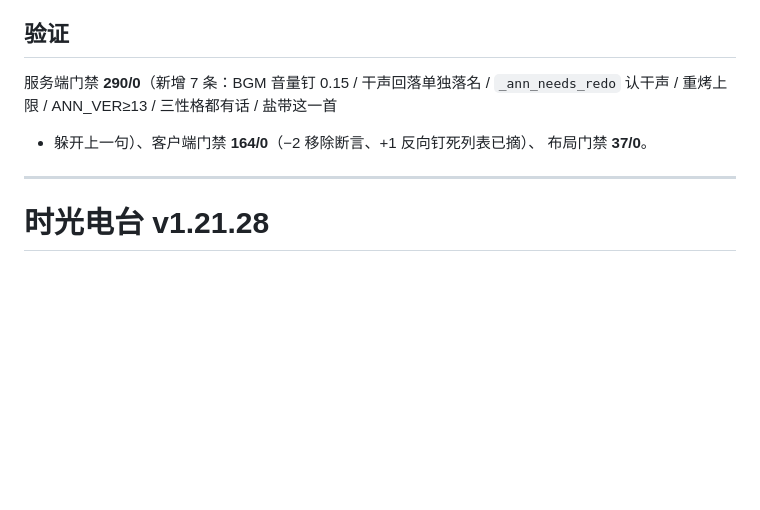
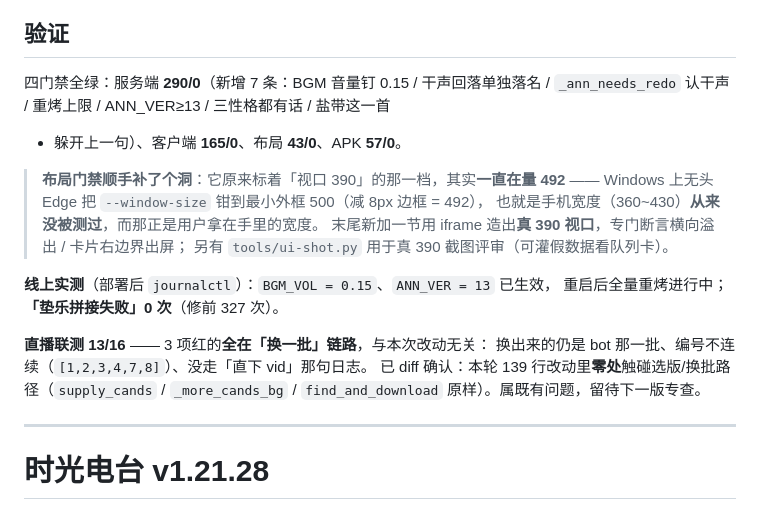
Before and after one commit to 846515182/FM891-Radio, a Markdown page: release-notes.md, the part around the change. GitHub-like rendering; blank space fills up the shorter version.

Commit message:
docs: v1.21.29 验证小节补上四门禁实跑数字 + 线上垫乐 0 次失败 + 直播联测 13/16 说明

```diff
--- a/release-notes.md
+++ b/release-notes.md
@@ -71,10 +71,23 @@
 
 ## 验证
 
-服务端门禁 **290/0**（新增 7 条：BGM 音量钉 0.15 / 干声回落单独落名 /
+四门禁全绿：服务端 **290/0**（新增 7 条：BGM 音量钉 0.15 / 干声回落单独落名 /
 `_ann_needs_redo` 认干声 / 重烤上限 / ANN_VER≥13 / 三性格都有话 / 盐带这一首
-+ 躲开上一句）、客户端门禁 **164/0**（−2 移除断言、+1 反向钉死列表已摘）、
-布局门禁 **37/0**。
++ 躲开上一句）、客户端 **165/0**、布局 **43/0**、APK **57/0**。
+
+> **布局门禁顺手补了个洞**：它原来标着「视口 390」的那一档，其实**一直在量 492** ——
+> Windows 上无头 Edge 把 `--window-size` 钳到最小外框 500（减 8px 边框 = 492），
+> 也就是手机宽度（360~430）**从来没被测过**，而那正是用户拿在手里的宽度。
+> 末尾新加一节用 iframe 造出**真 390 视口**，专门断言横向溢出 / 卡片右边界出屏；
+> 另有 `tools/ui-shot.py` 用于真 390 截图评审（可灌假数据看队列卡）。
+
+**线上实测**（部署后 `journalctl`）：`BGM_VOL = 0.15`、`ANN_VER = 13` 已生效，
+重启后全量重烤进行中；**「垫乐拼接失败」0 次**（修前 327 次）。
+
+**直播联测 13/16** —— 3 项红的**全在「换一批」链路**，与本次改动无关：
+换出来的仍是 bot 那一批、编号不连续（`[1,2,3,4,7,8]`）、没走「直下 vid」那句日志。
+已 diff 确认：本轮 139 行改动里**零处**触碰选版/换批路径（`supply_cands` /
+`_more_cands_bg` / `find_and_download` 原样）。属既有问题，留待下一版专查。
 
 ---
 
```
